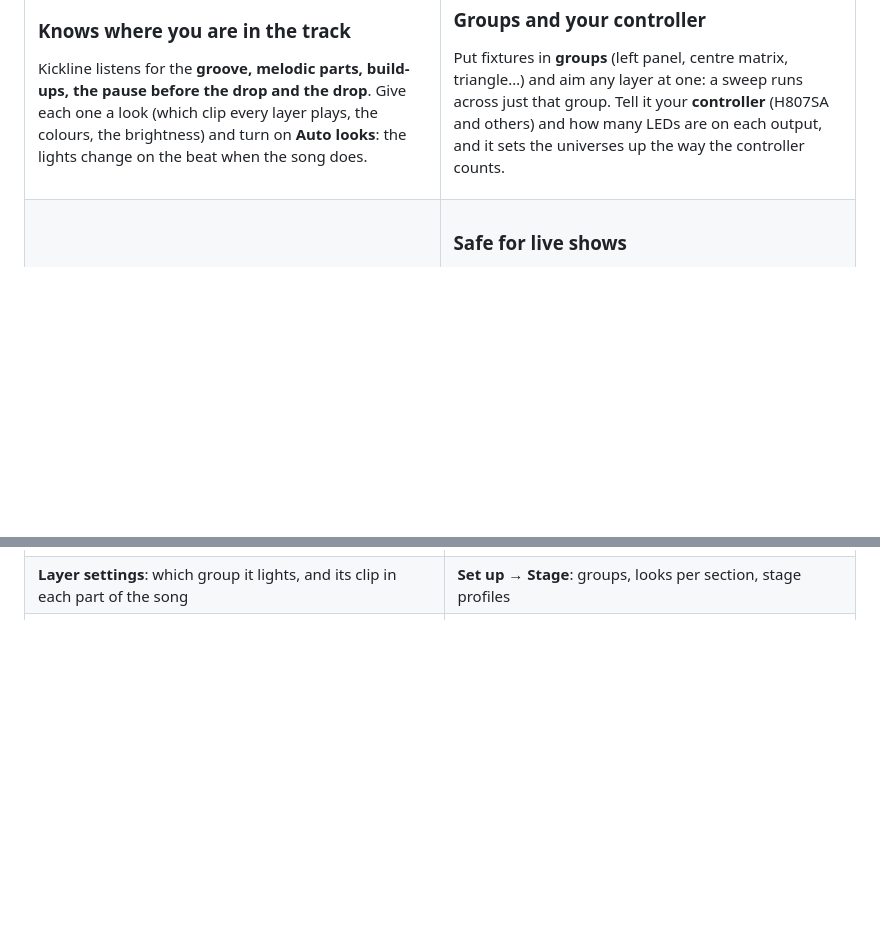
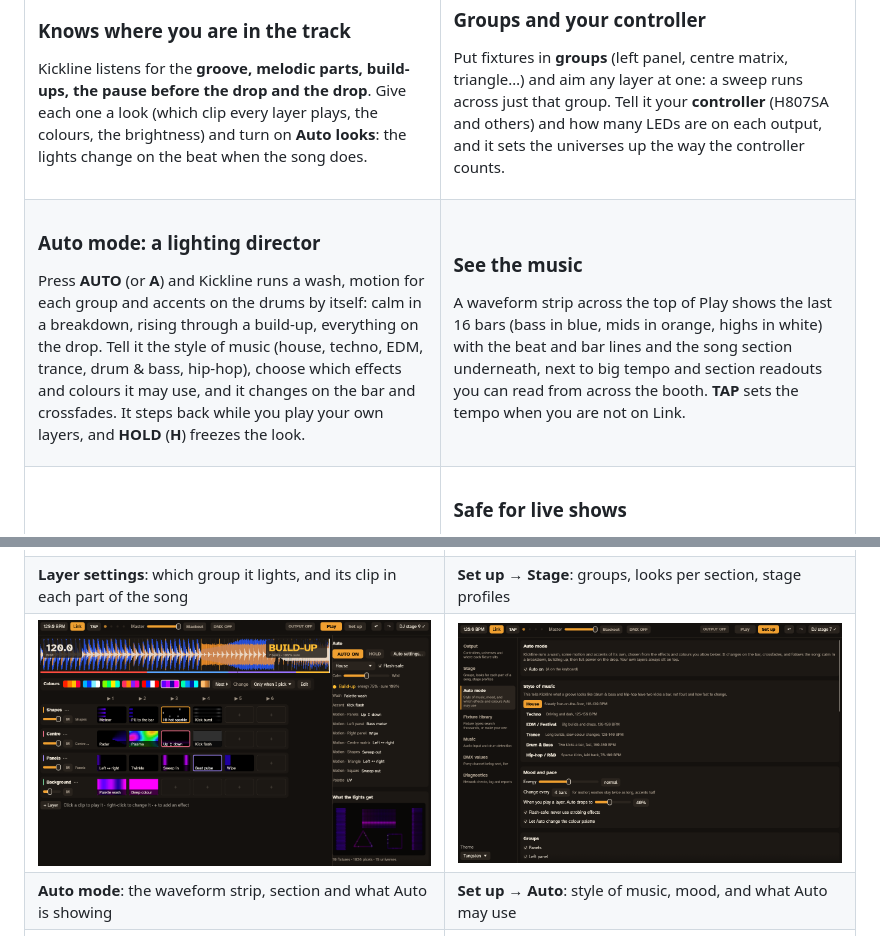
Before and after one commit to powcomnsw/kickline, a Markdown page: README.md, 2 parts joined by grey strips. Drawn GitHub-style; pictures changed too: docs/screenshots/auto-play.png (added), docs/screenshots/auto-settings.png (added); blank space fills up the shorter version.

```diff
--- a/README.md
+++ b/README.md
@@ -71,6 +71,16 @@ rig.
 </tr>
 <tr>
 <td valign="top">
+<h3>Auto mode: a lighting director</h3>
+<p>Press <b>AUTO</b> (or <b>A</b>) and Kickline runs a wash, motion for each group and accents on the drums by itself: calm in a breakdown, rising through a build-up, everything on the drop. Tell it the style of music (house, techno, EDM, trance, drum &amp; bass, hip-hop), choose which effects and colours it may use, and it changes on the bar and crossfades. It steps back while you play your own layers, and <b>HOLD</b> (<b>H</b>) freezes the look.</p>
+</td>
+<td valign="top">
+<h3>See the music</h3>
+<p>A waveform strip across the top of Play shows the last 16 bars (bass in blue, mids in orange, highs in white) with the beat and bar lines and the song section underneath, next to big tempo and section readouts you can read from across the booth. <b>TAP</b> sets the tempo when you are not on Link.</p>
+</td>
+</tr>
+<tr>
+<td valign="top">
 <h3>1,781 fixtures built in</h3>
 <p>The full QLC+ fixture library, searchable, with every channel explained. Missing one? Drop a <code>.qxf</code> from the Open Fixture Library onto the window.</p>
 </td>
@@ -89,6 +99,8 @@ rig.
 | **Play**: layers aimed at groups, what the lights get, the song section and the song so far | **Effect browser**: live tiles by kind, colour picked on its own |
 | ![Layer settings](docs/screenshots/layer-settings.png) | ![Stage](docs/screenshots/stage.png) |
 | **Layer settings**: which group it lights, and its clip in each part of the song | **Set up → Stage**: groups, looks per section, stage profiles |
+| ![Auto mode](docs/screenshots/auto-play.png) | ![Auto settings](docs/screenshots/auto-settings.png) |
+| **Auto mode**: the waveform strip, section and what Auto is showing | **Set up → Auto**: style of music, mood, and what Auto may use |
 | ![Controller](docs/screenshots/controller.png) | ![Song sections](docs/screenshots/music-sections.png) |
 | **Add a controller**: an H807SA with LEDs per output, addressed for you | **Set up → Music**: the sections Kickline heard in the demo track |
 
```
Also changed, not shown: ROADMAP.md (+14 -0 lines), 12 other files.
